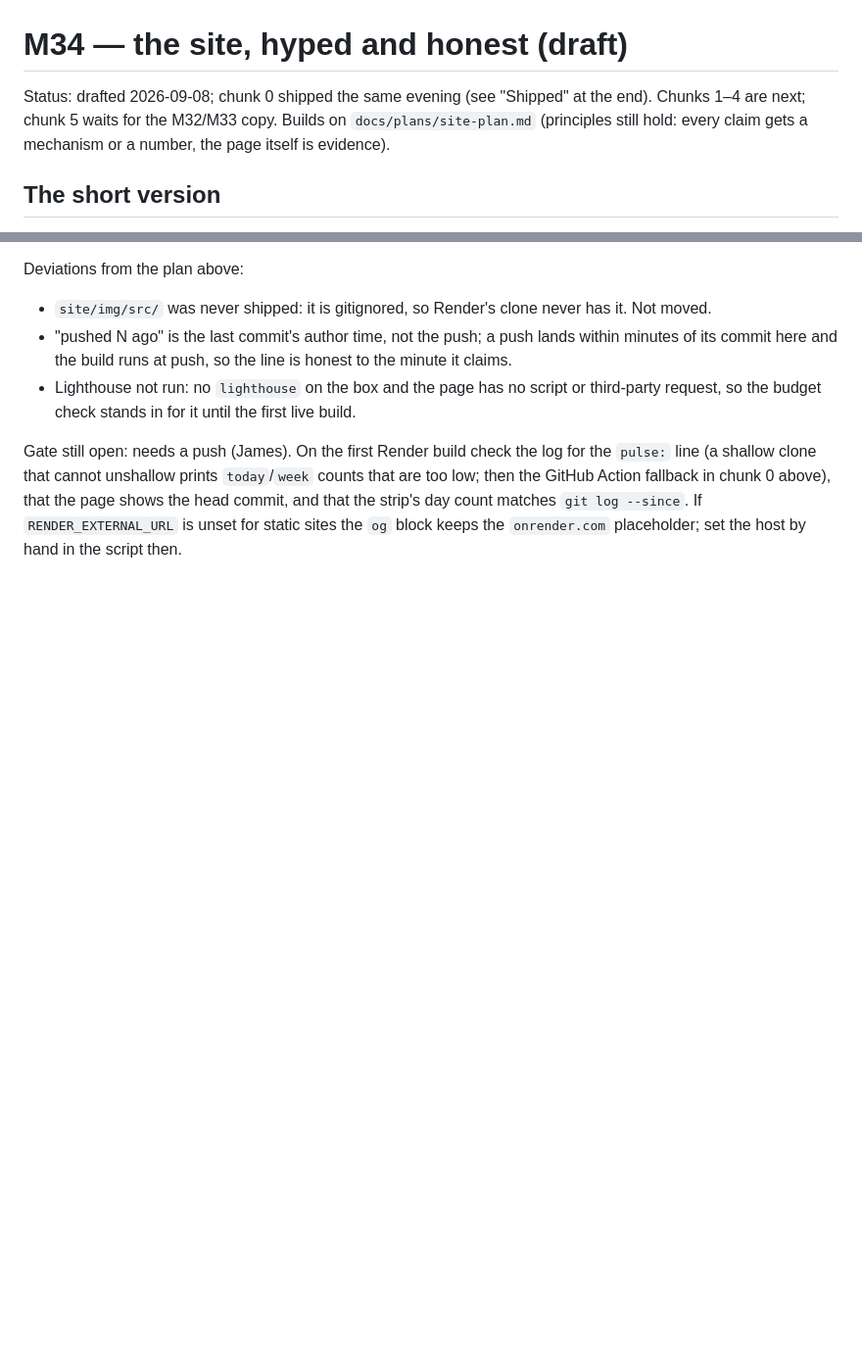
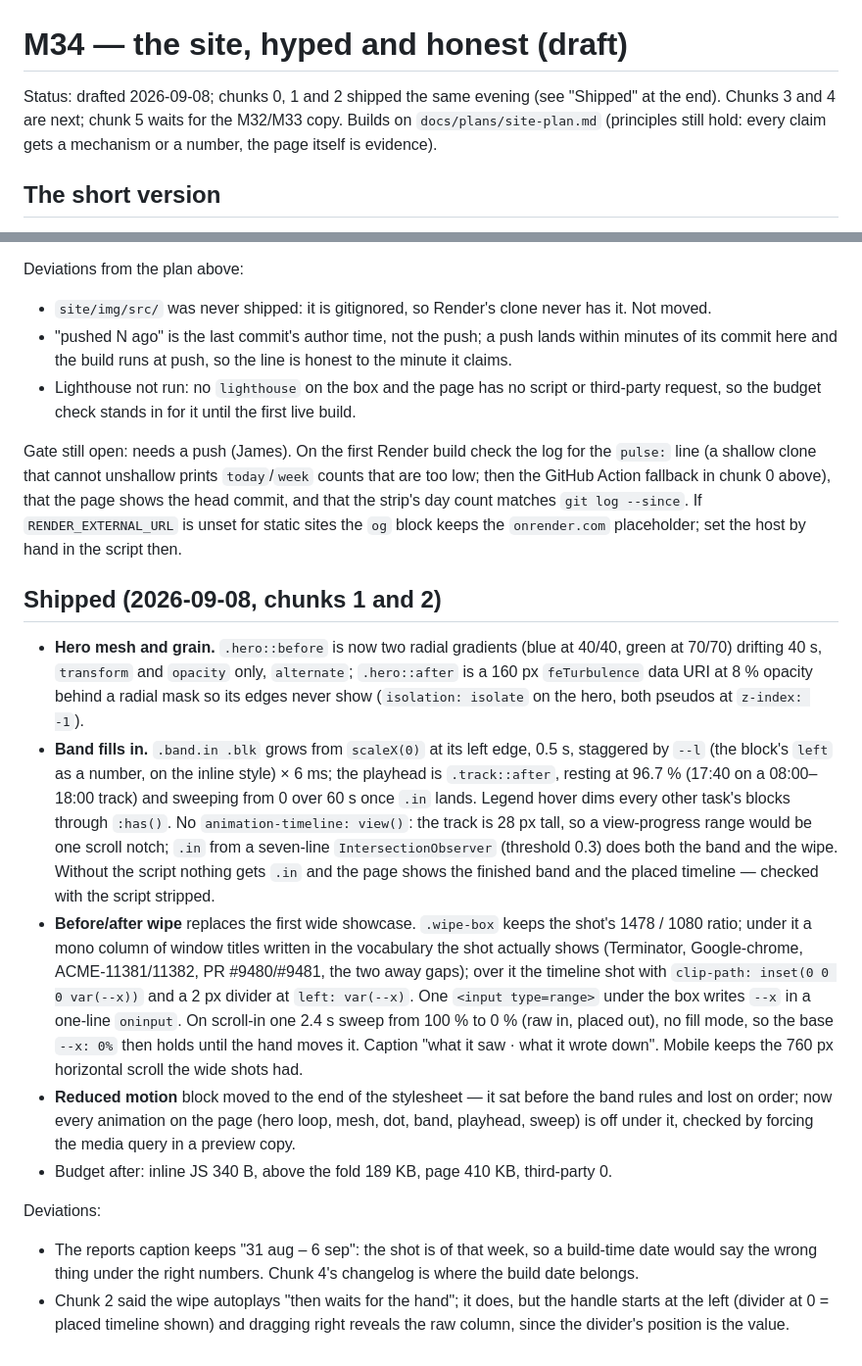
Before and after one commit to james-clarke/chronicle, a Markdown page: docs/plans/m34-site-plan.md, 2 parts joined by grey strips. Shown at 98% size. Drawn GitHub-style; blank space fills up the shorter version.

Commit message:
docs: m34 site plan — chunks 1 and 2 shipped section: mesh and grain, band fill-in and playhead, wipe, reduced-motion order fix, budget after, deviations (no animation-timeline, reports caption kept, handle direction)

```diff
--- a/docs/plans/m34-site-plan.md
+++ b/docs/plans/m34-site-plan.md
@@ -1,8 +1,8 @@
 # M34 — the site, hyped and honest (draft)
 
-Status: drafted 2026-09-08; chunk 0 shipped the same evening (see
-"Shipped" at the end). Chunks 1–4 are next; chunk 5 waits for the M32/M33
-copy. Builds on `docs/plans/site-plan.md`
+Status: drafted 2026-09-08; chunks 0, 1 and 2 shipped the same evening
+(see "Shipped" at the end). Chunks 3 and 4 are next; chunk 5 waits for
+the M32/M33 copy. Builds on `docs/plans/site-plan.md`
 (principles still hold: every claim gets a mechanism or a number, the page
 itself is evidence).
 
@@ -254,3 +254,49 @@ chunk 0 above), that the page shows the head commit, and that the strip's
 day count matches `git log --since`. If `RENDER_EXTERNAL_URL` is unset
 for static sites the `og` block keeps the `onrender.com` placeholder;
 set the host by hand in the script then.
+
+## Shipped (2026-09-08, chunks 1 and 2)
+
+- **Hero mesh and grain.** `.hero::before` is now two radial gradients
+  (blue at 40/40, green at 70/70) drifting 40 s, `transform` and
+  `opacity` only, `alternate`; `.hero::after` is a 160 px `feTurbulence`
+  data URI at 8 % opacity behind a radial mask so its edges never show
+  (`isolation: isolate` on the hero, both pseudos at `z-index: -1`).
+- **Band fills in.** `.band.in .blk` grows from `scaleX(0)` at its left
+  edge, 0.5 s, staggered by `--l` (the block's `left` as a number, on the
+  inline style) × 6 ms; the playhead is `.track::after`, resting at
+  96.7 % (17:40 on a 08:00–18:00 track) and sweeping from 0 over 60 s
+  once `.in` lands. Legend hover dims every other task's blocks through
+  `:has()`. No `animation-timeline: view()`: the track is 28 px tall, so
+  a view-progress range would be one scroll notch; `.in` from a
+  seven-line `IntersectionObserver` (threshold 0.3) does both the band
+  and the wipe. Without the script nothing gets `.in` and the page shows
+  the finished band and the placed timeline — checked with the script
+  stripped.
+- **Before/after wipe** replaces the first wide showcase. `.wipe-box`
+  keeps the shot's 1478 / 1080 ratio; under it a mono column of window
+  titles written in the vocabulary the shot actually shows (Terminator,
+  Google-chrome, ACME-11381/11382, PR #9480/#9481, the two away gaps);
+  over it the timeline shot with `clip-path: inset(0 0 0 var(--x))` and
+  a 2 px divider at `left: var(--x)`. One `<input type=range>` under the
+  box writes `--x` in a one-line `oninput`. On scroll-in one 2.4 s sweep
+  from 100 % to 0 % (raw in, placed out), no fill mode, so the base
+  `--x: 0%` then holds until the hand moves it. Caption "what it saw ·
+  what it wrote down". Mobile keeps the 760 px horizontal scroll the
+  wide shots had.
+- **Reduced motion** block moved to the end of the stylesheet — it sat
+  before the band rules and lost on order; now every animation on the
+  page (hero loop, mesh, dot, band, playhead, sweep) is off under it,
+  checked by forcing the media query in a preview copy.
+- Budget after: inline JS 340 B, above the fold 189 KB, page 410 KB,
+  third-party 0.
+
+Deviations:
+
+- The reports caption keeps "31 aug – 6 sep": the shot is of that week,
+  so a build-time date would say the wrong thing under the right
+  numbers. Chunk 4's changelog is where the build date belongs.
+- Chunk 2 said the wipe autoplays "then waits for the hand"; it does,
+  but the handle starts at the left (divider at 0 = placed timeline
+  shown) and dragging right reveals the raw column, since the divider's
+  position is the value.
```
